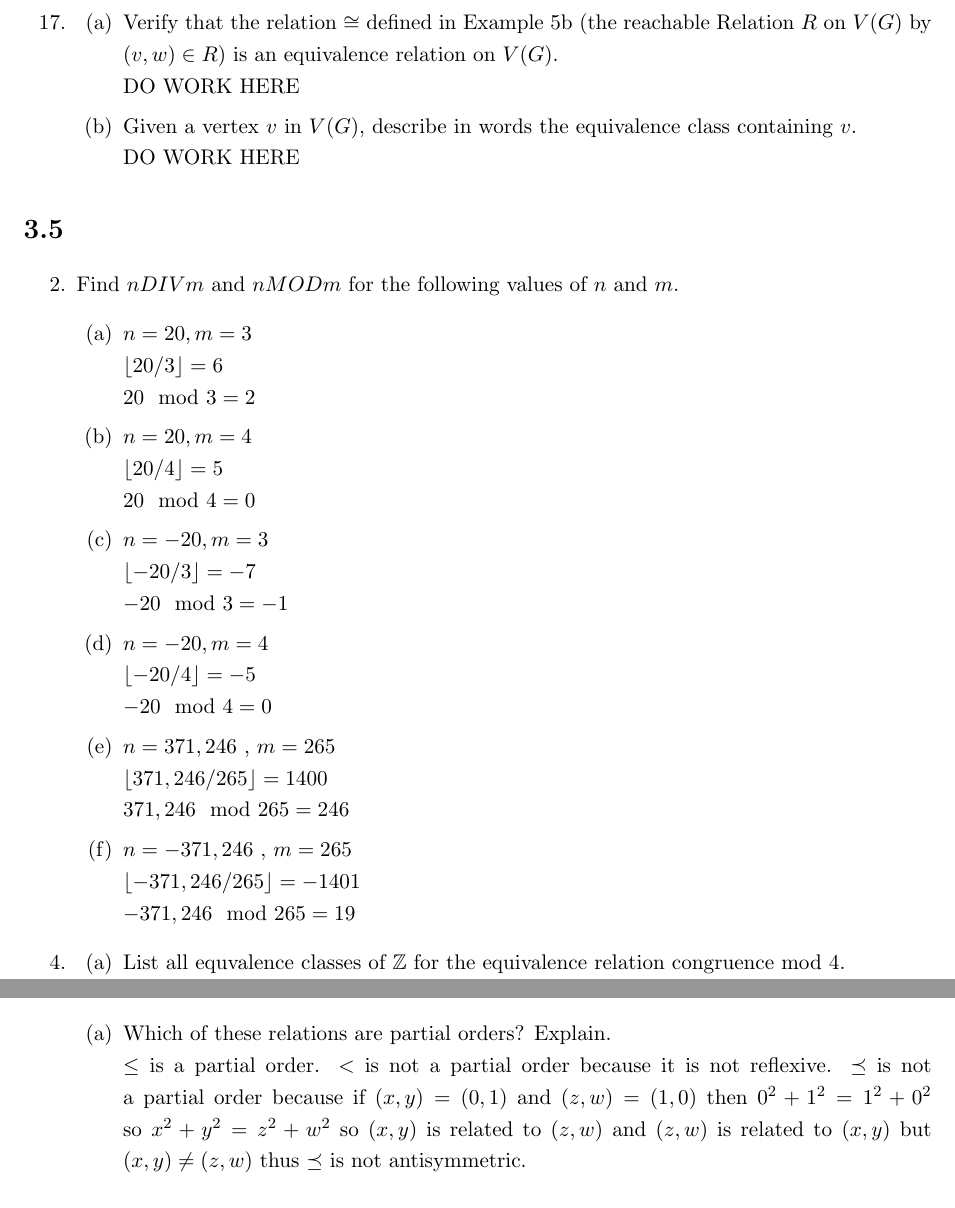
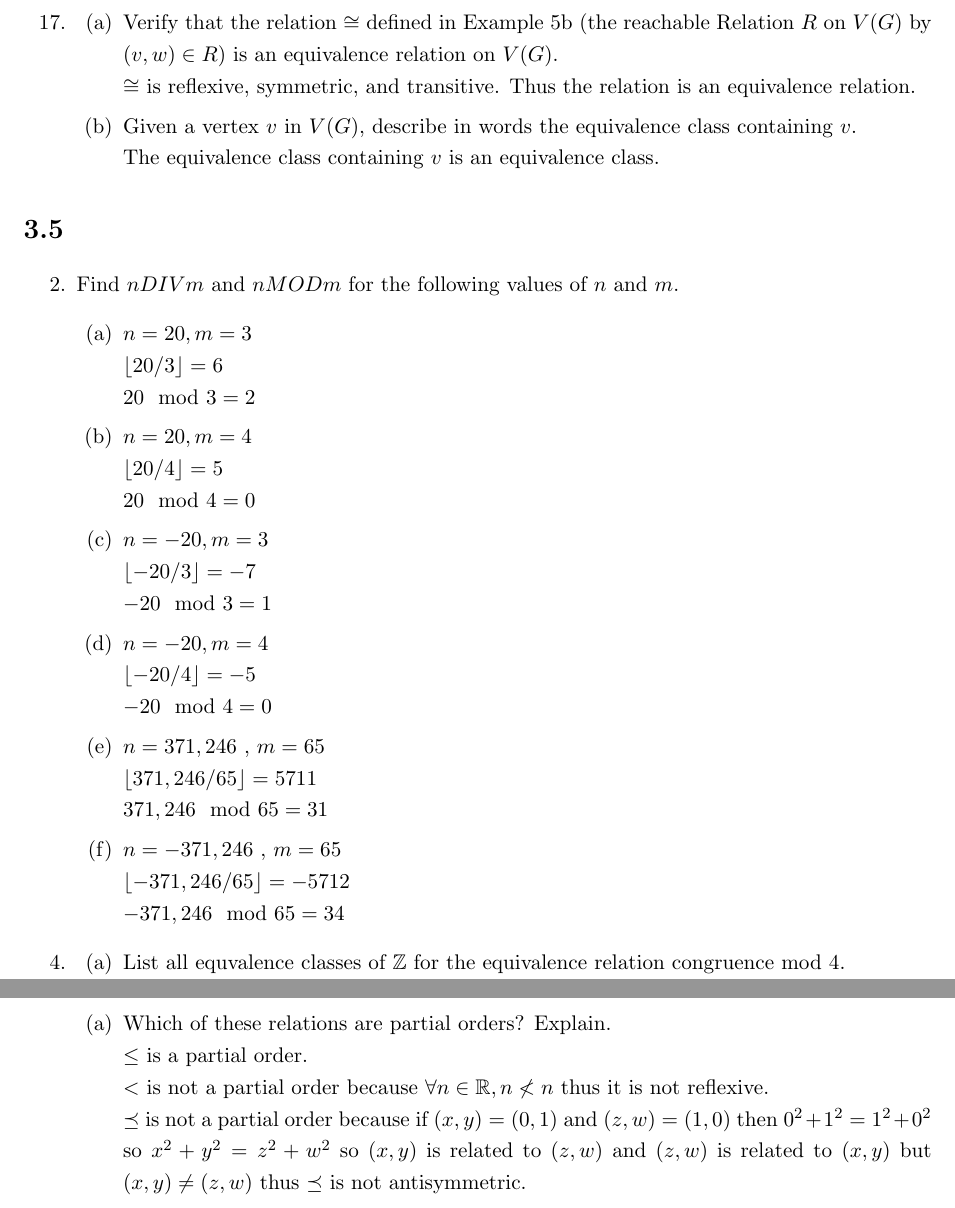
Before and after one commit to Fmccline/School, a LaTeX problem sheet (Discrete-Math/hw4/hw4.tex): two parts of pages 3 and 5 of 7, joined at a grey line, cut so that both start at the same text. Compiled offline with pdfLaTeX.

Commit message:
Finished hw4

```diff
--- a/Discrete-Math/hw4/hw4.tex
+++ b/Discrete-Math/hw4/hw4.tex
@@ -173,9 +173,9 @@
 	\begin{enumerate}
 	\item Verify that the relation $\cong$ defined in Example 5b (the reachable Relation $R$ on $V(G)$ by $(v,w)\in R$) is an
 	equivalence relation on $V(G)$.\\
-	DO WORK HERE
+	$\cong$ is reflexive, symmetric, and transitive. Thus the relation is an equivalence relation.
 	\item Given a vertex $v$ in $V(G)$, describe in words the equivalence class containing $v$.\\
-	DO WORK HERE
+	The equivalence class containing $v$ is an equivalence class.
 	\end{enumerate}
 \end{enumerate}
 
@@ -190,13 +190,13 @@
 	\item $n=20,m=4$\\
 	$\lfloor20/4\rfloor=5$\\$20\mod4=0$
 	\item $n=-20,m=3$\\
-	$\lfloor-20/3\rfloor=-7$\\$-20\mod3=-1$
+	$\lfloor-20/3\rfloor=-7$\\$-20\mod3=1$
 	\item $n=-20,m=4$\\
 	$\lfloor-20/4\rfloor=-5$\\$-20\mod4=0$
-	\item $n=371,246$ , $m=265$\\
-	$\lfloor371,246/265\rfloor=1400$\\$371,246\mod265=246$
-	\item $n=-371,246$ , $m=265$\\
-	$\lfloor-371,246/265\rfloor=-1401$\\$-371,246\mod265=19$
+	\item $n=371,246$ , $m=65$\\
+	$\lfloor371,246/65\rfloor=5711$\\$371,246\mod65=31$
+	\item $n=-371,246$ , $m=65$\\
+	$\lfloor-371,246/65\rfloor=-5712$\\$-371,246\mod65=34$
 	\end{enumerate}
 \setcounter{enumi}{3}
 \item
@@ -307,8 +307,9 @@ $(x,y)\leq(z,w)$ if $(x,y)<(z,w)$ or $(x,y)=(z,w)$,\\
 $(x,y)\preceq(z,w)$ if $x^2+y^2\leq z^2+w^2$.
 	\begin{enumerate}
 	\item Which of these relations are partial orders? Explain.\\
-	$\leq$ is a partial order. $<$ is not a partial order because it is not reflexive. $\preceq$ is not a partial order because
-	if $(x,y)=(0,1)$ and $(z,w)=(1,0)$ then $0^2+1^2=1^2+0^2$ so $x^2+y^2 = z^2+w^2$ so $(x,y)$ is related to $(z,w)$ and $(z,w)$ 	is related to $(x,y)$ but $(x,y)\not=(z,w)$ thus $\preceq$ is not antisymmetric.
+	$\leq$ is a partial order.\\
+	$<$ is not a partial order because $\forall n\in\R,n\not<n$ thus it is not reflexive.\\
+	$\preceq$ is not a partial order because if $(x,y)=(0,1)$ and $(z,w)=(1,0)$ then $0^2+1^2=1^2+0^2$ so $x^2+y^2 = z^2+w^2$ so 		$(x,y)$ is related to $(z,w)$ and $(z,w)$ is related to $(x,y)$ but $(x,y)\not=(z,w)$ thus $\preceq$ is not antisymmetric.
 	\setcounter{enumii}{2}
 	\item Draw a sketch of $\{(x,y):(x,y)\leq (3,4)\}$.\\
 		\begin{tikzpicture}
```
Also changed, not shown: Discrete-Math/hw4/hw4.pdf, Discrete-Math/hw4/hw4.tex (11 more changed lines), 1 other file.
